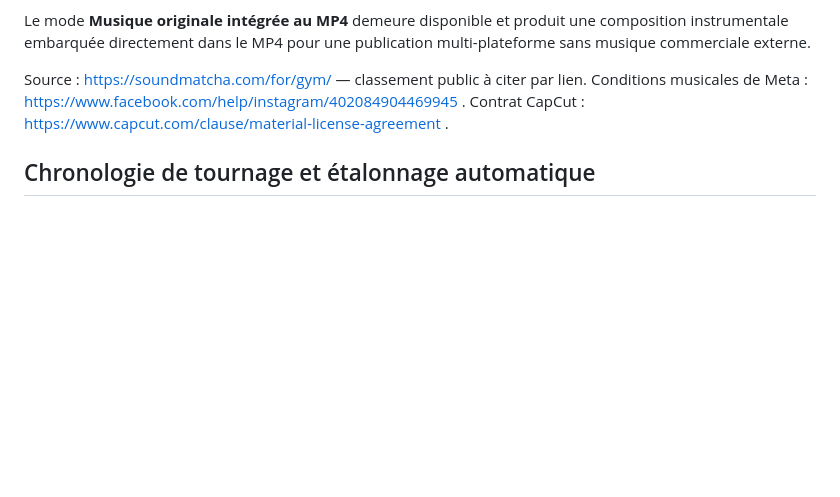
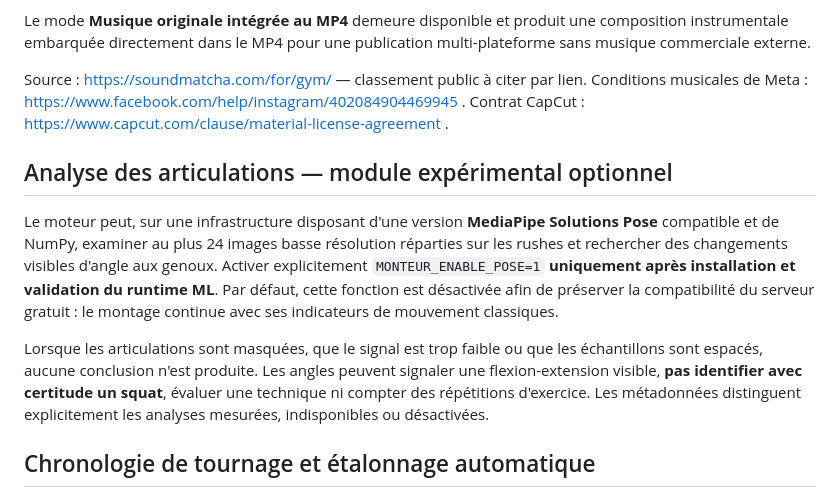
Before and after one commit to dbrckk/monteur-video, a Markdown page: README.md, the part around the change. Drawn GitHub-style; blank space fills up the shorter version.

Commit message:
docs: optional ML pose requirements, inference bounds and honest recognition limits

```diff
--- a/README.md
+++ b/README.md
@@ -55,6 +55,12 @@ Le logiciel ne dispose pas d'une API publique garantie pour indexer toutes les v
 Le mode **Musique originale intégrée au MP4** demeure disponible et produit une composition instrumentale embarquée directement dans le MP4 pour une publication multi-plateforme sans musique commerciale externe.
 
 Source : https://soundmatcha.com/for/gym/ — classement public à citer par lien. Conditions musicales de Meta : https://www.facebook.com/help/instagram/402084904469945 . Contrat CapCut : https://www.capcut.com/clause/material-license-agreement .
+
+## Analyse des articulations — module expérimental optionnel
+
+Le moteur peut, sur une infrastructure disposant d'une version **MediaPipe Solutions Pose** compatible et de NumPy, examiner au plus 24 images basse résolution réparties sur les rushes et rechercher des changements visibles d'angle aux genoux. Activer explicitement `MONTEUR_ENABLE_POSE=1` **uniquement après installation et validation du runtime ML**. Par défaut, cette fonction est désactivée afin de préserver la compatibilité du serveur gratuit : le montage continue avec ses indicateurs de mouvement classiques.
+
+Lorsque les articulations sont masquées, que le signal est trop faible ou que les échantillons sont espacés, aucune conclusion n'est produite. Les angles peuvent signaler une flexion-extension visible, **pas identifier avec certitude un squat**, évaluer une technique ni compter des répétitions d'exercice. Les métadonnées distinguent explicitement les analyses mesurées, indisponibles ou désactivées.
 
 ## Chronologie de tournage et étalonnage automatique
 
```
